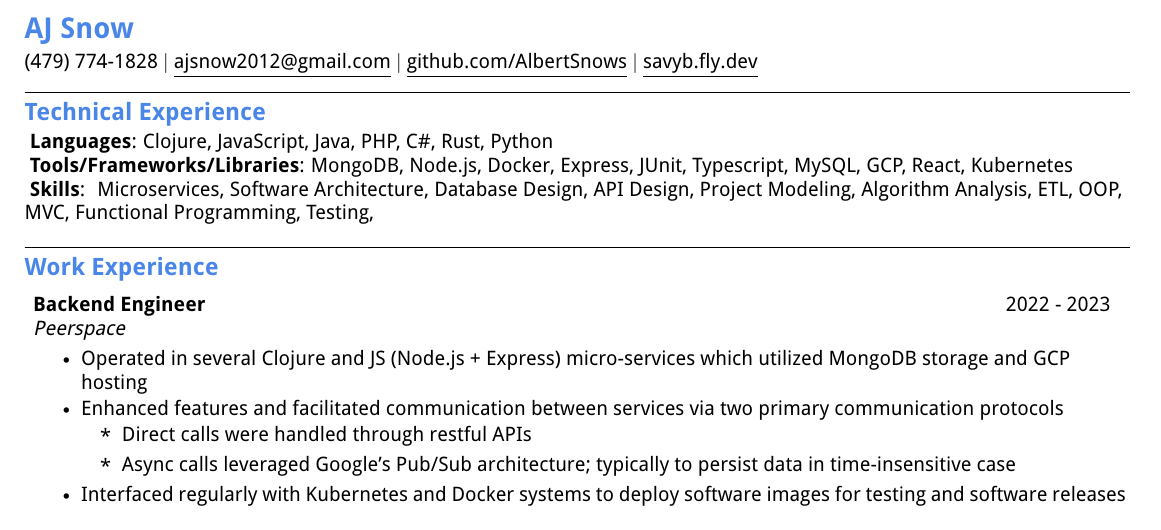
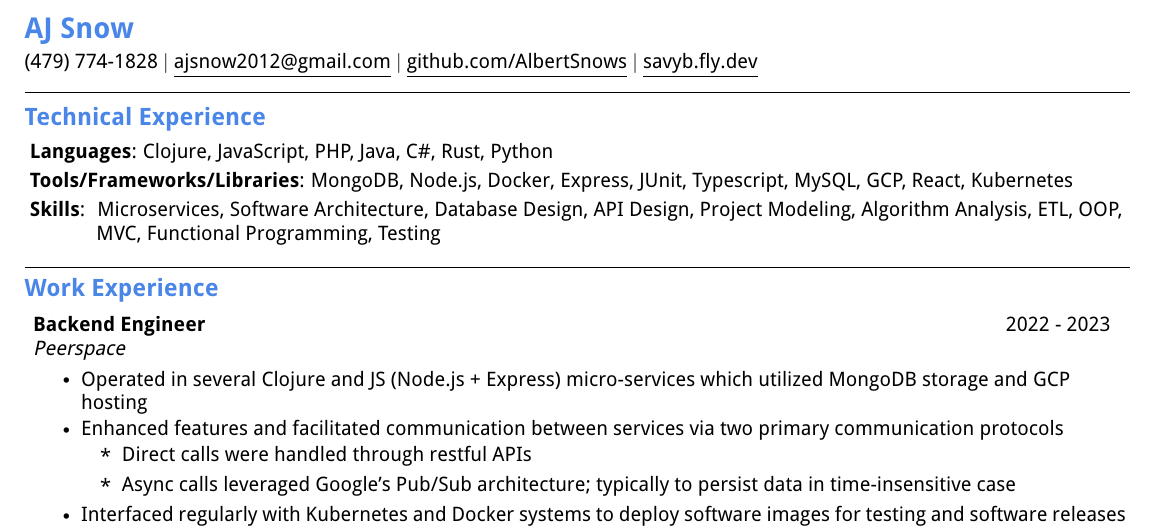
Before and after one commit to AlbertSnows/resume-with-sc, a LaTeX CV (resumes/latex/specific/javascript/AJ_Snow_Resume_JS.tex): part of the page, cut so that both start at the same text. Compiled offline with pdfLaTeX.

Commit message:
clean up for general and js resumes

```diff
--- a/resumes/latex/specific/javascript/AJ_Snow_Resume_JS.tex
+++ b/resumes/latex/specific/javascript/AJ_Snow_Resume_JS.tex
@@ -20,6 +20,7 @@
 \usepackage[english]{babel}
 \usepackage{tabularx}
 \usepackage{parskip}
+\usepackage{setspace}
 
 % Margins
 \usepackage[bottom=1cm, top=1cm, left=1cm, right=1cm]{geometry}
@@ -101,17 +102,21 @@
 $|$ \href{https://savyb.fly.dev/}{\underline{savyb.fly.dev}}
 \noindent\rule{19.5cm}{0.4pt}
 
+
 %
 %-----------TECHNICAL SKILLS-----------
 \textbf{\large \textcolor{magic_blue}{Technical Experience} }
+\begin{onehalfspace}
 
-\textbf{ Languages}{: Clojure, JavaScript, Java, PHP, C\#, Rust, Python } \\
+    \textbf{ Languages}{: Clojure, JavaScript, PHP, Java, C\#, Rust, Python } \\
 
-\textbf{ Tools/Frameworks/Libraries}{: MongoDB, Node.js, Docker, Express, JUnit, Typescript, MySQL, GCP, React, Kubernetes } \\
+    \textbf{ Tools/Frameworks/Libraries}{: MongoDB, Node.js, Docker, Express, JUnit, Typescript, MySQL, GCP, React, Kubernetes } \\
+\end{onehalfspace}
 
-\textbf{ Skills}{: }
-Microservices, Software Architecture, Database Design, API Design, Project Modeling, Algorithm Analysis, ETL, OOP,
-MVC, Functional Programming, Testing,
+    \hangindent=3.6em
+    \textbf{ Skills}{: }
+    Microservices, Software Architecture, Database Design, API Design, Project Modeling, Algorithm Analysis, ETL, OOP,
+MVC, Functional Programming, Testing
 
 \noindent\rule{19.5cm}{0.4pt}
 
```
Also changed, not shown: resumes/latex/AJ_Snow_Resume_G.tex (+1 -1 lines), resumes/latex/AJ_Snow_Resume_G.pdf, resumes/latex/specific/javascript/AJ_Snow_Resume_JS.pdf.
